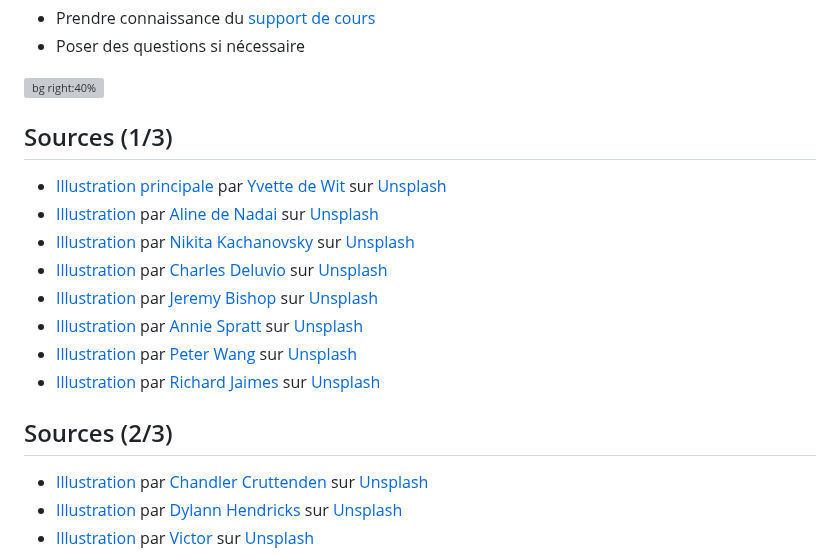
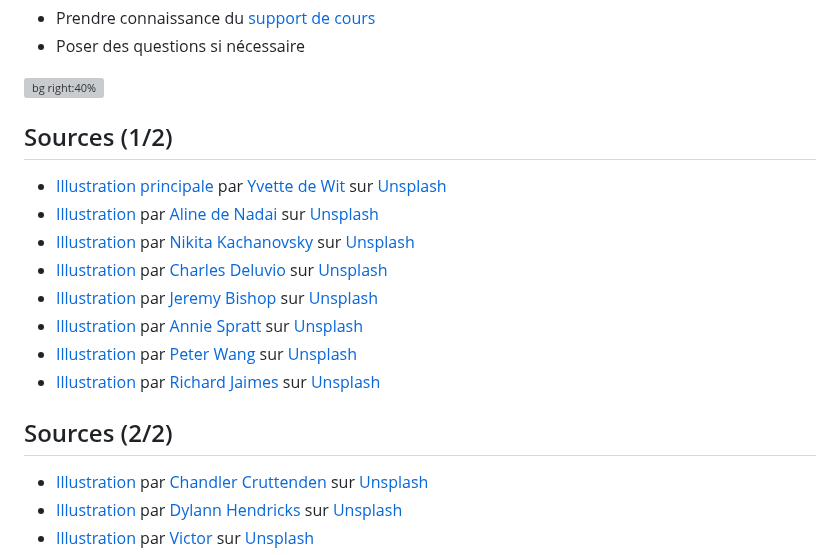
Before and after one commit to heig-vd-mvp-course/heig-vd-mvp-course, a Markdown page: 04-cours-comprendre-et-atteindre-son-public-cible/01-presentation/README.md, the part around the change. Rendered like a GitHub page; grey boxes are pictures that could not be loaded.

Commit message:
Correction de la numérotation des sources

```diff
--- a/04-cours-comprendre-et-atteindre-son-public-cible/01-presentation/README.md
+++ b/04-cours-comprendre-et-atteindre-son-public-cible/01-presentation/README.md
@@ -264,7 +264,7 @@ Est-ce que vous avez des questions ?
 
 ![bg right:40%][illustration-a-vous-de-jouer]
 
-## Sources (1/3)
+## Sources (1/2)
 
 - [Illustration principale][illustration-principale] par
   [Yvette de Wit](https://unsplash.com/@yvettedewit) sur
@@ -291,7 +291,7 @@ Est-ce que vous avez des questions ?
   [Richard Jaimes](https://unsplash.com/@richardconr) sur
   [Unsplash](https://unsplash.com/photos/grayscale-photo-of-a-woman-s97-KYat9sA)
 
-## Sources (2/3)
+## Sources (2/2)
 
 - [Illustration][illustration-dialogue] par
   [Chandler Cruttenden](https://unsplash.com/@chanphoto) sur
```
